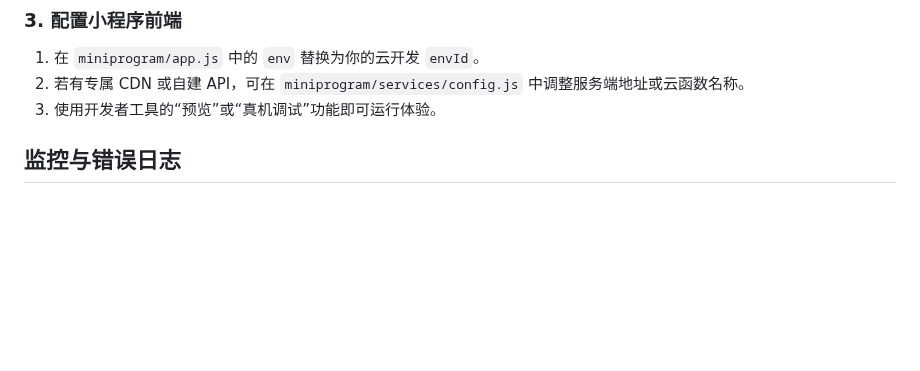
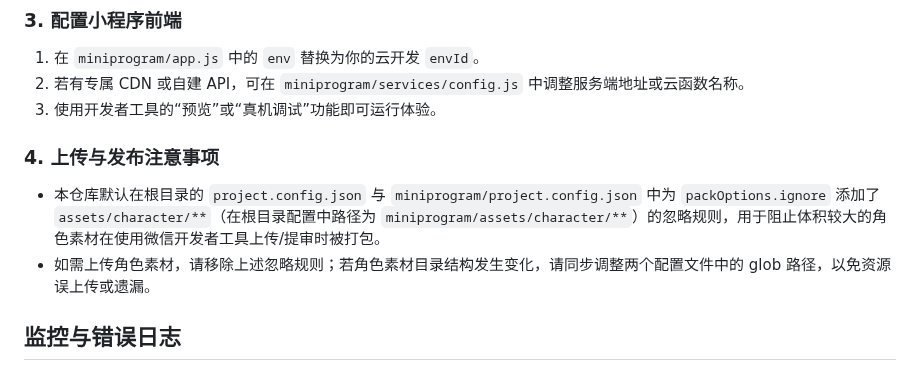
Before and after one commit to sornon/member, a Markdown page: README.md, the part around the change. GitHub-like rendering; blank space fills up the shorter version.

Commit message:
docs: record character asset ignore rule

```diff
--- a/README.md
+++ b/README.md
@@ -80,6 +80,11 @@ cd cloudfunctions/member && npm install && cd -
 1. 在 `miniprogram/app.js` 中的 `env` 替换为你的云开发 `envId`。
 2. 若有专属 CDN 或自建 API，可在 `miniprogram/services/config.js` 中调整服务端地址或云函数名称。
 3. 使用开发者工具的“预览”或“真机调试”功能即可运行体验。
+
+### 4. 上传与发布注意事项
+
+- 本仓库默认在根目录的 `project.config.json` 与 `miniprogram/project.config.json` 中为 `packOptions.ignore` 添加了 `assets/character/**`（在根目录配置中路径为 `miniprogram/assets/character/**`）的忽略规则，用于阻止体积较大的角色素材在使用微信开发者工具上传/提审时被打包。
+- 如需上传角色素材，请移除上述忽略规则；若角色素材目录结构发生变化，请同步调整两个配置文件中的 glob 路径，以免资源误上传或遗漏。
 
 ## 监控与错误日志
 
```
